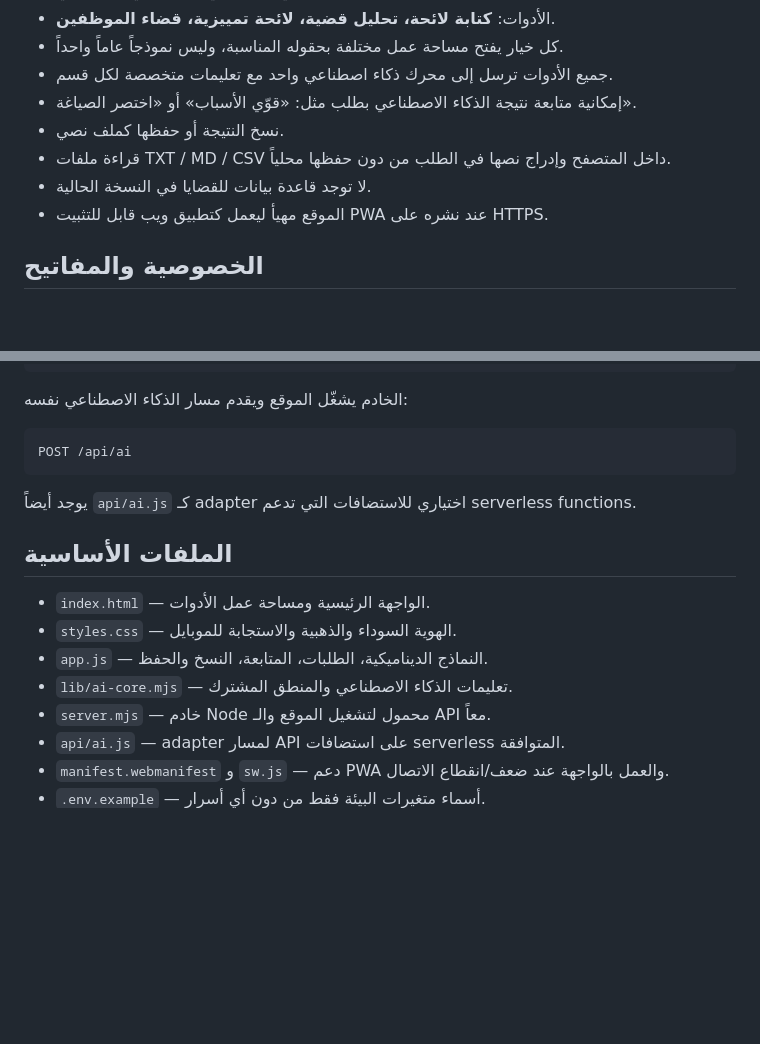
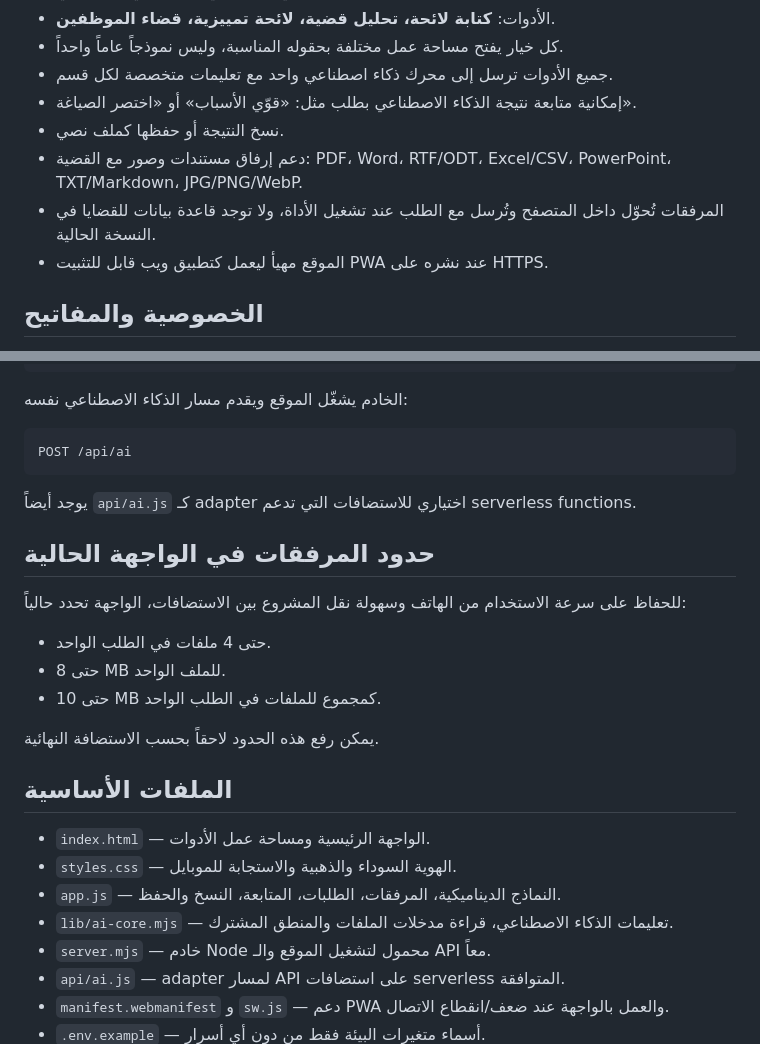
Before and after one commit to jufurmajid/Alaa, a Markdown page: README.md, 2 parts joined by grey strips. Rendered like a GitHub page; blank space fills up the shorter version.

Commit message:
Document multimodal legal document support

```diff
--- a/README.md
+++ b/README.md
@@ -12,8 +12,8 @@
 - جميع الأدوات ترسل إلى محرك ذكاء اصطناعي واحد مع تعليمات متخصصة لكل قسم.
 - إمكانية متابعة نتيجة الذكاء الاصطناعي بطلب مثل: «قوّي الأسباب» أو «اختصر الصياغة».
 - نسخ النتيجة أو حفظها كملف نصي.
-- قراءة ملفات TXT / MD / CSV داخل المتصفح وإدراج نصها في الطلب من دون حفظها محلياً.
-- لا توجد قاعدة بيانات للقضايا في النسخة الحالية.
+- دعم إرفاق مستندات وصور مع القضية: PDF، Word، RTF/ODT، Excel/CSV، PowerPoint، TXT/Markdown، JPG/PNG/WebP.
+- المرفقات تُحوّل داخل المتصفح وتُرسل مع الطلب عند تشغيل الأداة، ولا توجد قاعدة بيانات للقضايا في النسخة الحالية.
 - الموقع مهيأ ليعمل كتطبيق ويب قابل للتثبيت PWA عند نشره على HTTPS.
 
 ## الخصوصية والمفاتيح
@@ -50,12 +50,22 @@ POST /api/ai
 
 يوجد أيضاً `api/ai.js` كـ adapter اختياري للاستضافات التي تدعم serverless functions.
 
+## حدود المرفقات في الواجهة الحالية
+
+للحفاظ على سرعة الاستخدام من الهاتف وسهولة نقل المشروع بين الاستضافات، الواجهة تحدد حالياً:
+
+- حتى 4 ملفات في الطلب الواحد.
+- حتى 8 MB للملف الواحد.
+- حتى 10 MB كمجموع للملفات في الطلب الواحد.
+
+يمكن رفع هذه الحدود لاحقاً بحسب الاستضافة النهائية.
+
 ## الملفات الأساسية
 
 - `index.html` — الواجهة الرئيسية ومساحة عمل الأدوات.
 - `styles.css` — الهوية السوداء والذهبية والاستجابة للموبايل.
-- `app.js` — النماذج الديناميكية، الطلبات، المتابعة، النسخ والحفظ.
-- `lib/ai-core.mjs` — تعليمات الذكاء الاصطناعي والمنطق المشترك.
+- `app.js` — النماذج الديناميكية، المرفقات، الطلبات، المتابعة، النسخ والحفظ.
+- `lib/ai-core.mjs` — تعليمات الذكاء الاصطناعي، قراءة مدخلات الملفات والمنطق المشترك.
 - `server.mjs` — خادم Node محمول لتشغيل الموقع والـ API معاً.
 - `api/ai.js` — adapter لمسار API على استضافات serverless المتوافقة.
 - `manifest.webmanifest` و `sw.js` — دعم PWA والعمل بالواجهة عند ضعف/انقطاع الاتصال.
```
